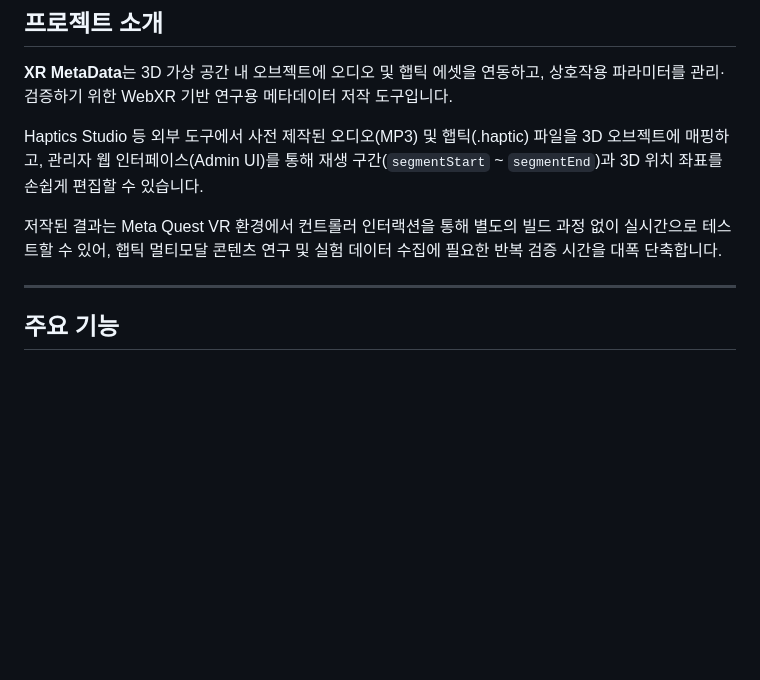
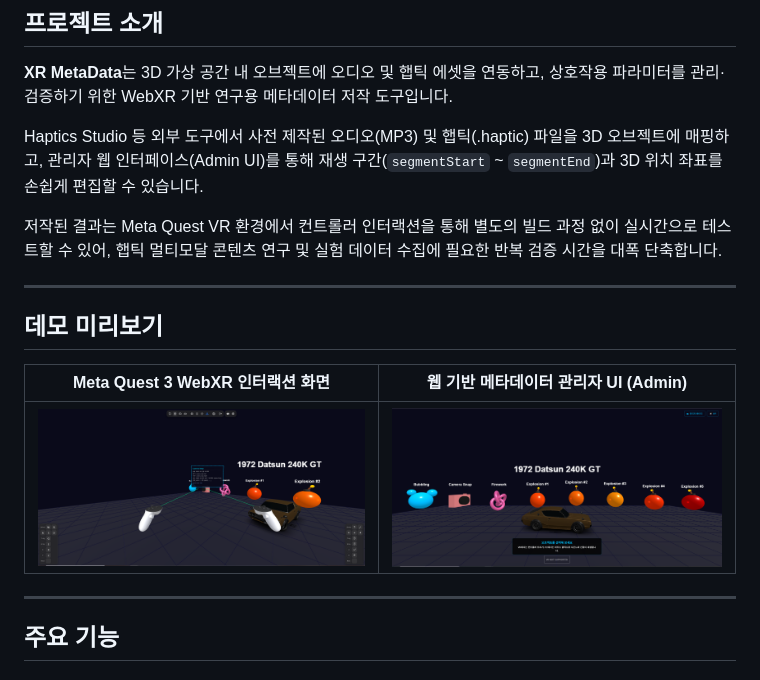
Before and after one commit to kimhohyeon0324/XR_MetaData, a Markdown page: README.md, the part around the change. GitHub-like rendering; pictures changed too: docs/images/admin_ui.png (added), docs/images/vr_demo.png (added); blank space fills up the shorter version.

Commit message:
docs: add MIT license and demo screenshots to README

```diff
--- a/README.md
+++ b/README.md
@@ -16,6 +16,14 @@
 Haptics Studio 등 외부 도구에서 사전 제작된 오디오(MP3) 및 햅틱(.haptic) 파일을 3D 오브젝트에 매핑하고, 관리자 웹 인터페이스(Admin UI)를 통해 재생 구간(`segmentStart` ~ `segmentEnd`)과 3D 위치 좌표를 손쉽게 편집할 수 있습니다.
 
 저작된 결과는 Meta Quest VR 환경에서 컨트롤러 인터랙션을 통해 별도의 빌드 과정 없이 실시간으로 테스트할 수 있어, 햅틱 멀티모달 콘텐츠 연구 및 실험 데이터 수집에 필요한 반복 검증 시간을 대폭 단축합니다.
+
+---
+
+## 데모 미리보기
+
+| Meta Quest 3 WebXR 인터랙션 화면 | 웹 기반 메타데이터 관리자 UI (Admin) |
+| :---: | :---: |
+| ![Meta Quest WebXR Interaction](docs/images/vr_demo.png) | ![Admin Web Interface](docs/images/admin_ui.png) |
 
 ---
 
```
Also changed, not shown: 1 other file.
